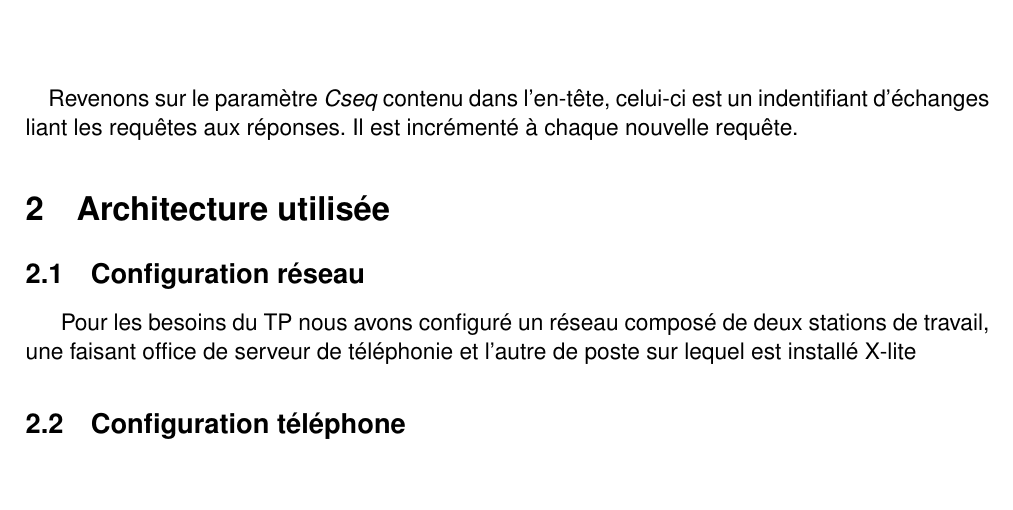
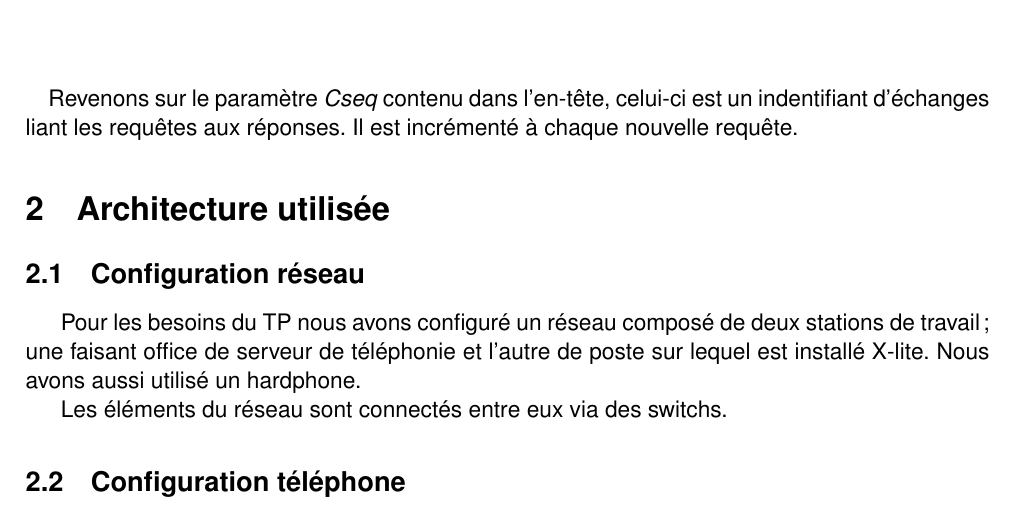
Before and after one commit to ludovicterrier/re12, a LaTeX document (TP5/TP5.tex): part of page 2 of 8, cut so that both start at the same text, the shorter picture padded with empty space. Compiled offline with pdfLaTeX.

Commit message:
ludo t'es trop gentil

```diff
--- a/TP5/TP5.tex
+++ b/TP5/TP5.tex
@@ -167,7 +167,7 @@ SIP peut envoyer deux types de messages (textuels basés sur HTTP 1.0) :
 
 \section{Architecture utilisée}
 \subsection{Configuration réseau}
-Pour les besoins du TP nous avons configuré un réseau composé de deux stations de travail, une faisant office de serveur de téléphonie et l'autre de poste sur lequel est installé X-lite
+Pour les besoins du TP nous avons configuré un réseau composé de deux stations de travail ; une faisant office de serveur de téléphonie et l'autre de poste sur lequel est installé X-lite. Nous avons aussi utilisé un hardphone.
 
 \begin{figure}[!h]
 \begin{center}
@@ -177,6 +177,9 @@ Pour les besoins du TP nous avons configuré un réseau composé de deux station
 \end{center}
 \end{figure}
 
+%\vspace{3cm}
+
+Les éléments du réseau sont connectés entre eux via des switchs.
 \subsection{Configuration téléphone}
 \clearpage
 \section{Fichiers de configuration SIP}
```
